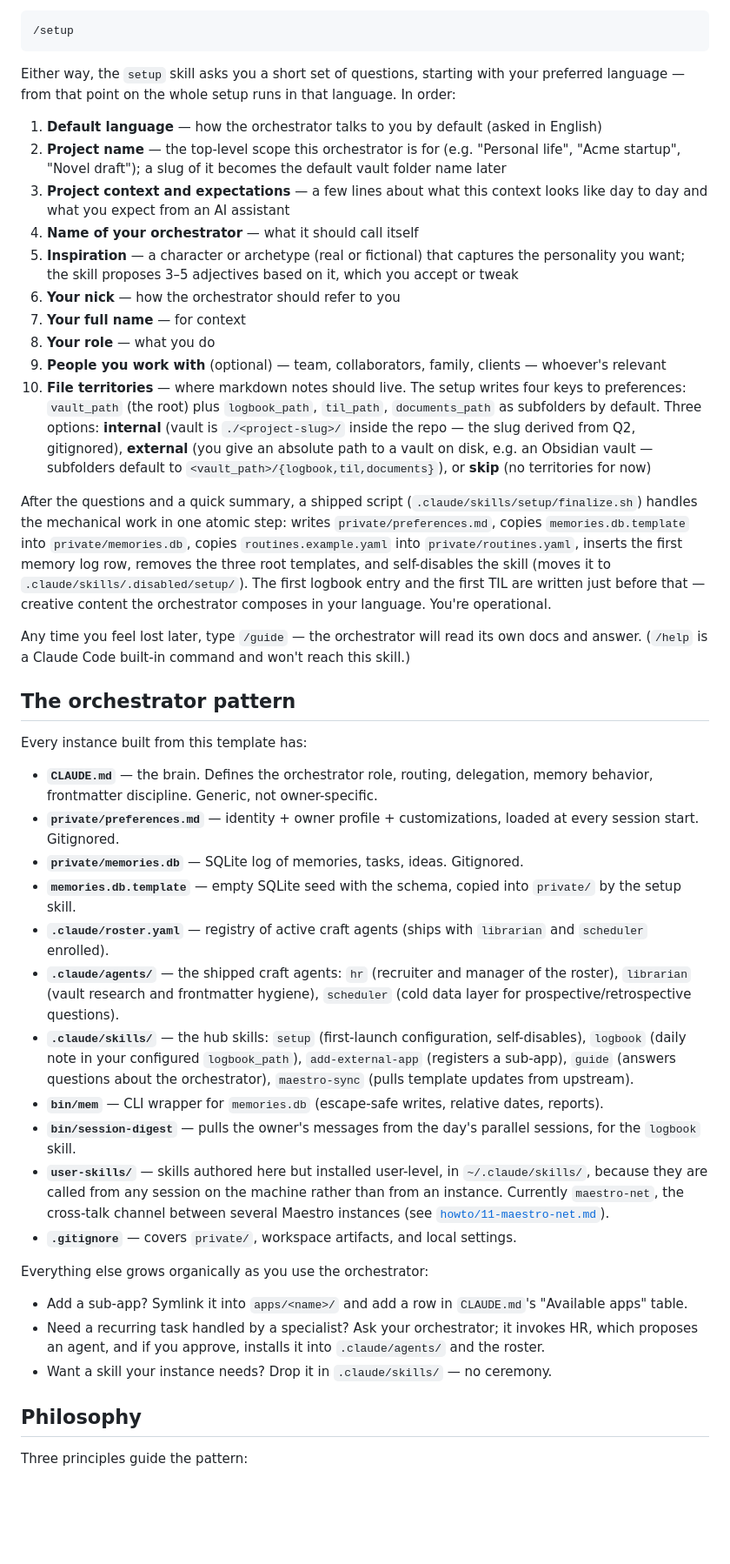
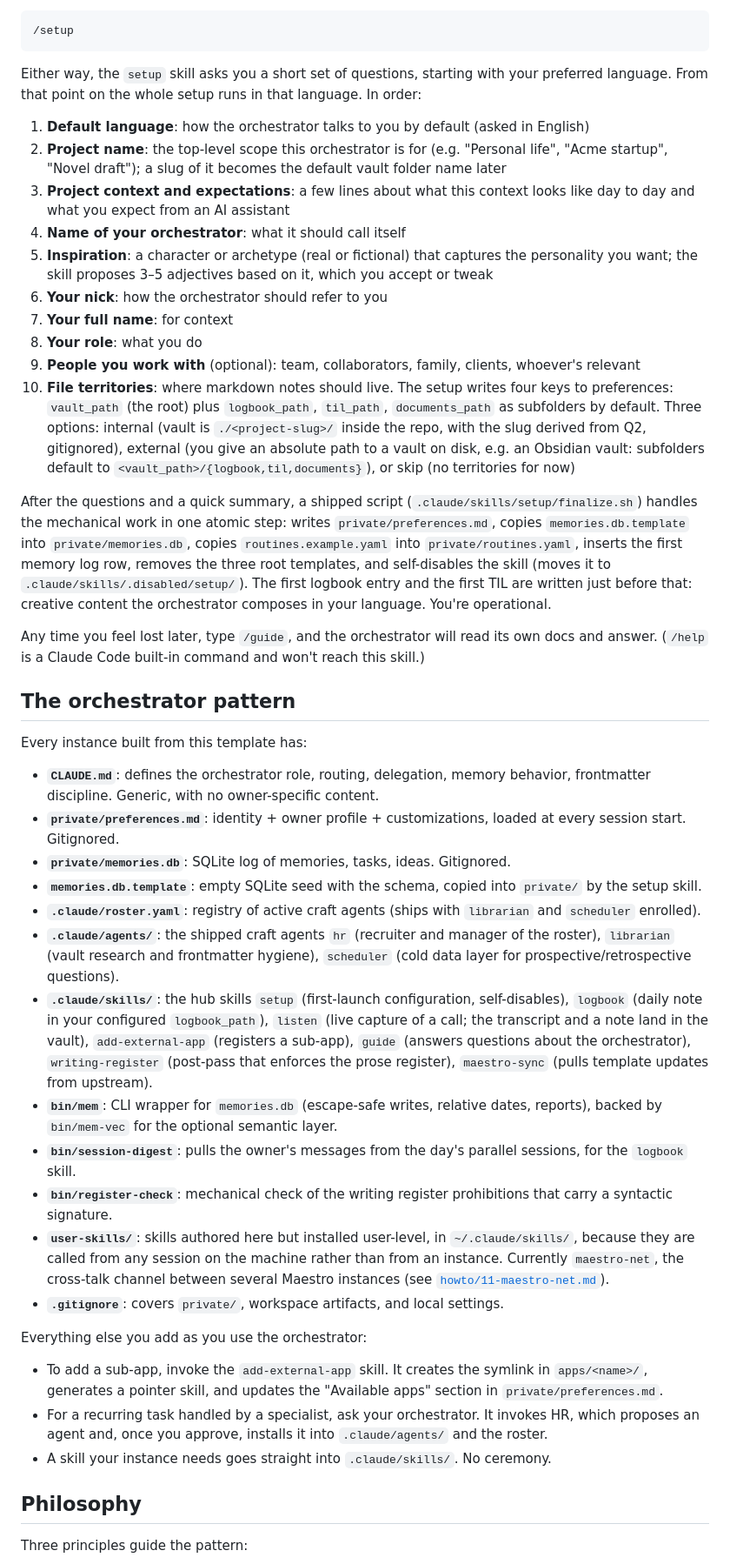
Before and after one commit to spleenteo/maestro, a Markdown page: README.md, the part around one of its changes. Shown at 87% size. Rendered like a GitHub page; blank space fills up the shorter version.

````diff
--- a/README.md
+++ b/README.md
@@ -43,44 +42,45 @@ On first launch, the orchestrator should notice that `private/preferences.md` do
 /setup
 ```
 
-Either way, the `setup` skill asks you a short set of questions, starting with your preferred language — from that point on the whole setup runs in that language. In order:
+Either way, the `setup` skill asks you a short set of questions, starting with your preferred language. From that point on the whole setup runs in that language. In order:
 
-1. **Default language** — how the orchestrator talks to you by default (asked in English)
-2. **Project name** — the top-level scope this orchestrator is for (e.g. "Personal life", "Acme startup", "Novel draft"); a slug of it becomes the default vault folder name later
-3. **Project context and expectations** — a few lines about what this context looks like day to day and what you expect from an AI assistant
-4. **Name of your orchestrator** — what it should call itself
-5. **Inspiration** — a character or archetype (real or fictional) that captures the personality you want; the skill proposes 3–5 adjectives based on it, which you accept or tweak
-6. **Your nick** — how the orchestrator should refer to you
-7. **Your full name** — for context
-8. **Your role** — what you do
-9. **People you work with** (optional) — team, collaborators, family, clients — whoever's relevant
-10. **File territories** — where markdown notes should live. The setup writes four keys to preferences: `vault_path` (the root) plus `logbook_path`, `til_path`, `documents_path` as subfolders by default. Three options: **internal** (vault is `./<project-slug>/` inside the repo — the slug derived from Q2, gitignored), **external** (you give an absolute path to a vault on disk, e.g. an Obsidian vault — subfolders default to `<vault_path>/{logbook,til,documents}`), or **skip** (no territories for now)
+1. **Default language**: how the orchestrator talks to you by default (asked in English)
+2. **Project name**: the top-level scope this orchestrator is for (e.g. "Personal life", "Acme startup", "Novel draft"); a slug of it becomes the default vault folder name later
+3. **Project context and expectations**: a few lines about what this context looks like day to day and what you expect from an AI assistant
+4. **Name of your orchestrator**: what it should call itself
+5. **Inspiration**: a character or archetype (real or fictional) that captures the personality you want; the skill proposes 3–5 adjectives based on it, which you accept or tweak
+6. **Your nick**: how the orchestrator should refer to you
+7. **Your full name**: for context
+8. **Your role**: what you do
+9. **People you work with** (optional): team, collaborators, family, clients, whoever's relevant
+10. **File territories**: where markdown notes should live. The setup writes four keys to preferences: `vault_path` (the root) plus `logbook_path`, `til_path`, `documents_path` as subfolders by default. Three options: internal (vault is `./<project-slug>/` inside the repo, with the slug derived from Q2, gitignored), external (you give an absolute path to a vault on disk, e.g. an Obsidian vault: subfolders default to `<vault_path>/{logbook,til,documents}`), or skip (no territories for now)
 
-After the questions and a quick summary, a shipped script (`.claude/skills/setup/finalize.sh`) handles the mechanical work in one atomic step: writes `private/preferences.md`, copies `memories.db.template` into `private/memories.db`, copies `routines.example.yaml` into `private/routines.yaml`, inserts the first memory log row, removes the three root templates, and self-disables the skill (moves it to `.claude/skills/.disabled/setup/`). The first logbook entry and the first TIL are written just before that — creative content the orchestrator composes in your language. You're operational.
+After the questions and a quick summary, a shipped script (`.claude/skills/setup/finalize.sh`) handles the mechanical work in one atomic step: writes `private/preferences.md`, copies `memories.db.template` into `private/memories.db`, copies `routines.example.yaml` into `private/routines.yaml`, inserts the first memory log row, removes the three root templates, and self-disables the skill (moves it to `.claude/skills/.disabled/setup/`). The first logbook entry and the first TIL are written just before that: creative content the orchestrator composes in your language. You're operational.
 
-Any time you feel lost later, type `/guide` — the orchestrator will read its own docs and answer. (`/help` is a Claude Code built-in command and won't reach this skill.)
+Any time you feel lost later, type `/guide`, and the orchestrator will read its own docs and answer. (`/help` is a Claude Code built-in command and won't reach this skill.)
 
 ## The orchestrator pattern
 
 Every instance built from this template has:
 
-- **`CLAUDE.md`** — the brain. Defines the orchestrator role, routing, delegation, memory behavior, frontmatter discipline. Generic, not owner-specific.
-- **`private/preferences.md`** — identity + owner profile + customizations, loaded at every session start. Gitignored.
-- **`private/memories.db`** — SQLite log of memories, tasks, ideas. Gitignored.
-- **`memories.db.template`** — empty SQLite seed with the schema, copied into `private/` by the setup skill.
-- **`.claude/roster.yaml`** — registry of active craft agents (ships with `librarian` and `scheduler` enrolled).
-- **`.claude/agents/`** — the shipped craft agents: `hr` (recruiter and manager of the roster), `librarian` (vault research and frontmatter hygiene), `scheduler` (cold data layer for prospective/retrospective questions).
-- **`.claude/skills/`** — the hub skills: `setup` (first-launch configuration, self-disables), `logbook` (daily note in your configured `logbook_path`), `add-external-app` (registers a sub-app), `guide` (answers questions about the orchestrator), `maestro-sync` (pulls template updates from upstream).
-- **`bin/mem`** — CLI wrapper for `memories.db` (escape-safe writes, relative dates, reports).
-- **`bin/session-digest`** — pulls the owner's messages from the day's parallel sessions, for the `logbook` skill.
-- **`user-skills/`** — skills authored here but installed user-level, in `~/.claude/skills/`, because they are called from any session on the machine rather than from an instance. Currently `maestro-net`, the cross-talk channel between several Maestro instances (see [`howto/11-maestro-net.md`](howto/11-maestro-net.md)).
-- **`.gitignore`** — covers `private/`, workspace artifacts, and local settings.
+- **`CLAUDE.md`**: defines the orchestrator role, routing, delegation, memory behavior, frontmatter discipline. Generic, with no owner-specific content.
+- **`private/preferences.md`**: identity + owner profile + customizations, loaded at every session start. Gitignored.
+- **`private/memories.db`**: SQLite log of memories, tasks, ideas. Gitignored.
+- **`memories.db.template`**: empty SQLite seed with the schema, copied into `private/` by the setup skill.
+- **`.claude/roster.yaml`**: registry of active craft agents (ships with `librarian` and `scheduler` enrolled).
+- **`.claude/agents/`**: the shipped craft agents `hr` (recruiter and manager of the roster), `librarian` (vault research and frontmatter hygiene), `scheduler` (cold data layer for prospective/retrospective questions).
+- **`.claude/skills/`**: the hub skills `setup` (first-launch configuration, self-disables), `logbook` (daily note in your configured `logbook_path`), `listen` (live capture of a call; the transcript and a note land in the vault), `add-external-app` (registers a sub-app), `guide` (answers questions about the orchestrator), `writing-register` (post-pass that enforces the prose register), `maestro-sync` (pulls template updates from upstream).
+- **`bin/mem`**: CLI wrapper for `memories.db` (escape-safe writes, relative dates, reports), backed by `bin/mem-vec` for the optional semantic layer.
+- **`bin/session-digest`**: pulls the owner's messages from the day's parallel sessions, for the `logbook` skill.
+- **`bin/register-check`**: mechanical check of the writing register prohibitions that carry a syntactic signature.
+- **`user-skills/`**: skills authored here but installed user-level, in `~/.claude/skills/`, because they are called from any session on the machine rather than from an instance. Currently `maestro-net`, the cross-talk channel between several Maestro instances (see [`howto/11-maestro-net.md`](howto/11-maestro-net.md)).
+- **`.gitignore`**: covers `private/`, workspace artifacts, and local settings.
 
-Everything else grows organically as you use the orchestrator:
+Everything else you add as you use the orchestrator:
 
-- Add a sub-app? Symlink it into `apps/<name>/` and add a row in `CLAUDE.md`'s "Available apps" table.
-- Need a recurring task handled by a specialist? Ask your orchestrator; it invokes HR, which proposes an agent, and if you approve, installs it into `.claude/agents/` and the roster.
-- Want a skill your instance needs? Drop it in `.claude/skills/` — no ceremony.
+- To add a sub-app, invoke the `add-external-app` skill. It creates the symlink in `apps/<name>/`, generates a pointer skill, and updates the "Available apps" section in `private/preferences.md`.
+- For a recurring task handled by a specialist, ask your orchestrator. It invokes HR, which proposes an agent and, once you approve, installs it into `.claude/agents/` and the roster.
+- A skill your instance needs goes straight into `.claude/skills/`. No ceremony.
 
 ## Philosophy
 
````
Also changed, not shown: other parts of README.md (+29 -30 lines).
